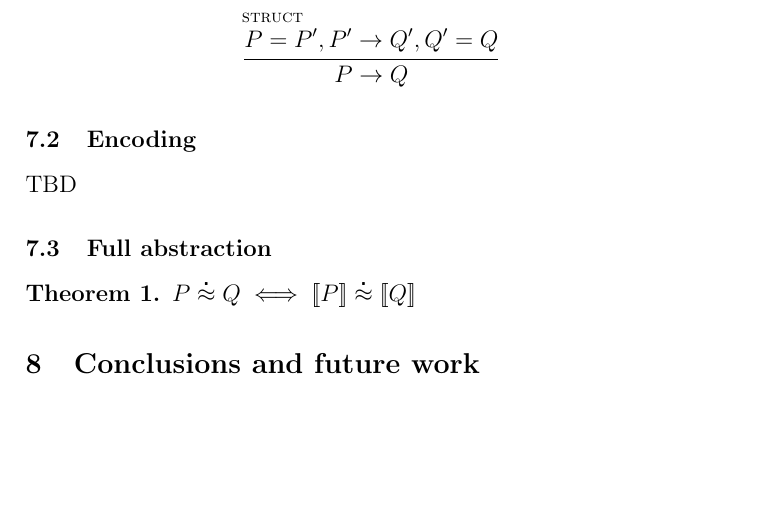
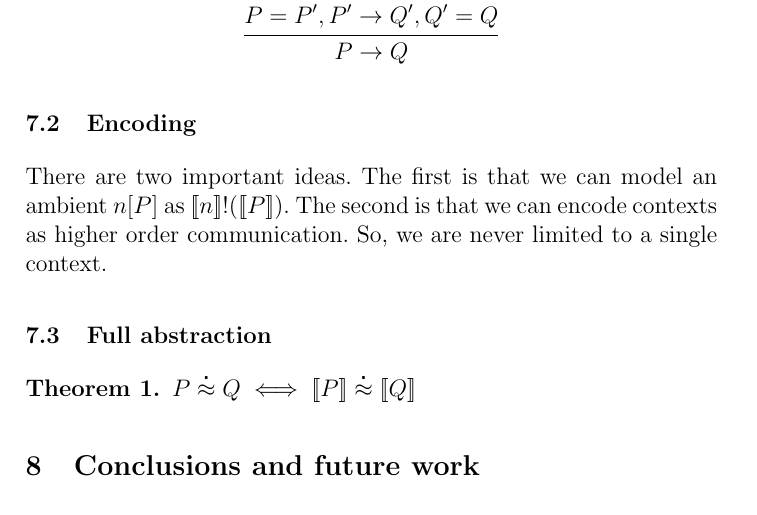
Before and after one commit to leithaus/rho4u, a LaTeX paper (space-calc/space-calc.tex, which reads space-calc/space-calc.mainthm.tex): part of page 14 of 15 before the commit and part of page 14 of 16 after it, cut at the place of the change, the shorter picture padded with empty space. Compiled offline with pdfLaTeX; a LaTeX package or settings file that is missing is left out.

Commit message:
added discussion of the key ideas in the encoding.

```diff
--- a/space-calc/space-calc.mainthm.tex
+++ b/space-calc/space-calc.mainthm.tex
@@ -89,8 +89,10 @@ calculus showing a substitution-based calculus can enjoy much of the same charac
 \end{mathpar}
 
 \subsection{Encoding}
-
-TBD
+There are two important ideas. The first is that we can model an
+ambient $n[P]$ as $\outputp{\meaningof{n}}{\meaningof{P}}$. The second
+is that we can encode contexts as higher order communication. So, we
+are never limited to a single context.
 
 \subsection{Full abstraction}
 \begin{theorem}
```
Also changed, not shown: space-calc/space-calc.pdf.
